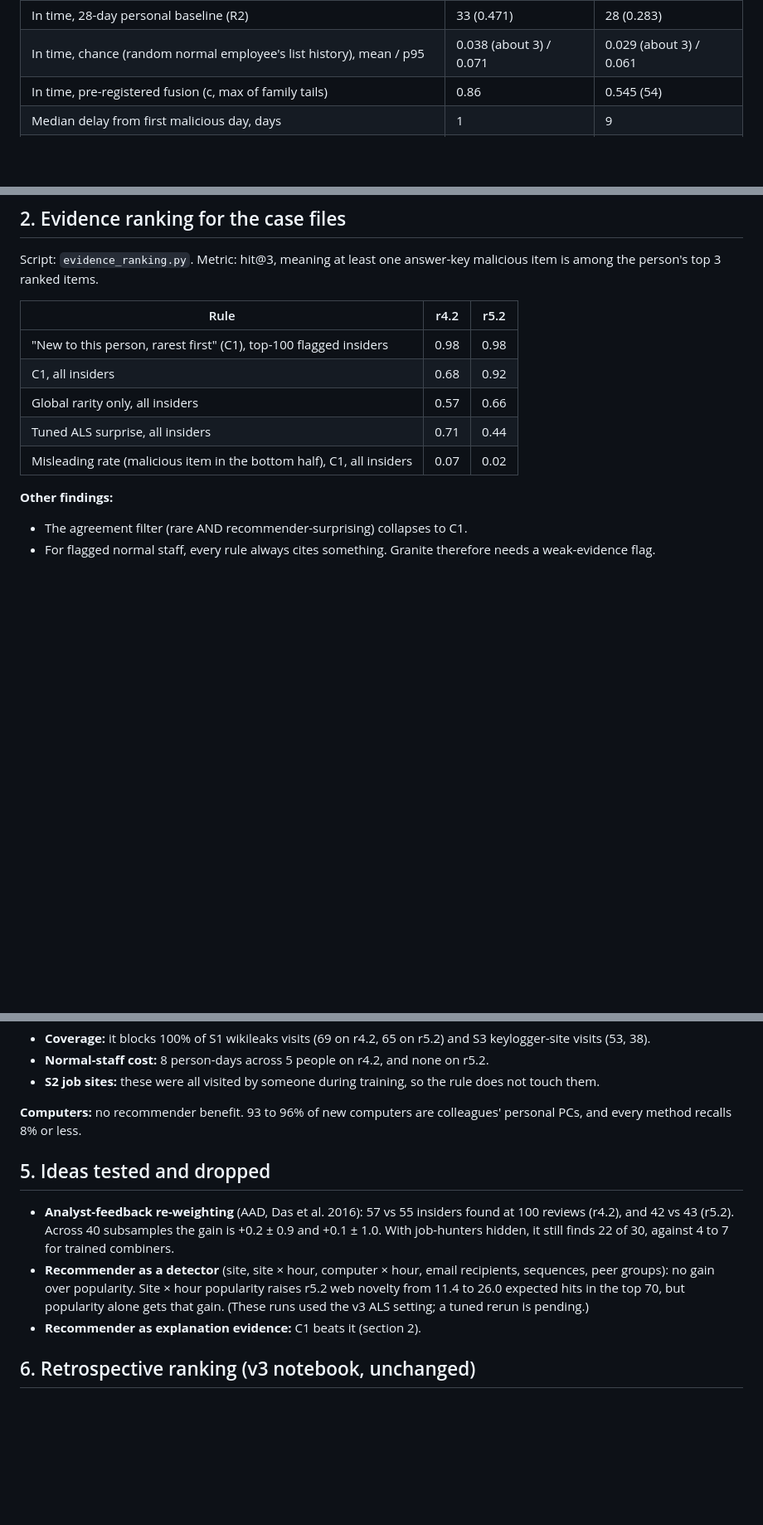
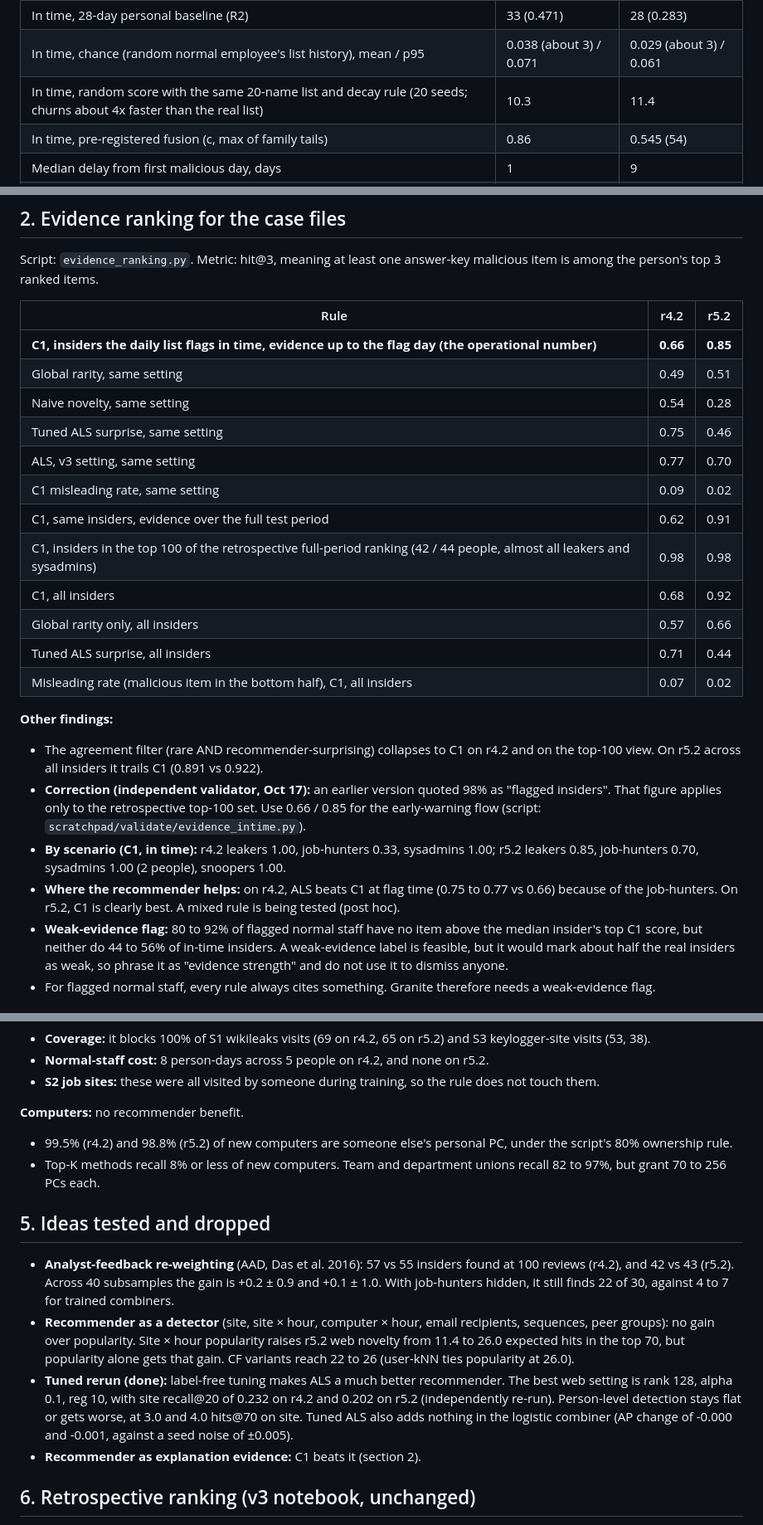
Before and after one commit to theMehrad/IBMZDatathon2026, a Markdown page: feasibility/Verified_Numbers.md, 3 parts joined by grey strips. Shown at 83% size. Rendered like a GitHub page; blank space fills up the shorter version.

```diff
--- a/feasibility/Verified_Numbers.md
+++ b/feasibility/Verified_Numbers.md
@@ -18,6 +18,7 @@ Method: own-history weekly percentile (the last 7 days vs each of the person's t
 | Same, not already listed in the 14 days before their first malicious action | 38 | 67 |
 | In time, 28-day personal baseline (R2) | 33 (0.471) | 28 (0.283) |
 | In time, chance (random normal employee's list history), mean / p95 | 0.038 (about 3) / 0.071 | 0.029 (about 3) / 0.061 |
+| In time, random score with the same 20-name list and decay rule (20 seeds; churns about 4x faster than the real list) | 10.3 | 11.4 |
 | In time, pre-registered fusion (c, max of family tails) | 0.86 | 0.545 (54) |
 | Median delay from first malicious day, days | 1 | 9 |
 | Share of each insider's malicious events dated after the flag day (mean) | 0.54 | 0.48 |
@@ -43,7 +44,14 @@ Script: `evidence_ranking.py`. Metric: hit@3, meaning at least one answer-key ma
 
 | Rule | r4.2 | r5.2 |
 |---|---|---|
-| "New to this person, rarest first" (C1), top-100 flagged insiders | 0.98 | 0.98 |
+| **C1, insiders the daily list flags in time, evidence up to the flag day (the operational number)** | **0.66** | **0.85** |
+| Global rarity, same setting | 0.49 | 0.51 |
+| Naive novelty, same setting | 0.54 | 0.28 |
+| Tuned ALS surprise, same setting | 0.75 | 0.46 |
+| ALS, v3 setting, same setting | 0.77 | 0.70 |
+| C1 misleading rate, same setting | 0.09 | 0.02 |
+| C1, same insiders, evidence over the full test period | 0.62 | 0.91 |
+| C1, insiders in the top 100 of the retrospective full-period ranking (42 / 44 people, almost all leakers and sysadmins) | 0.98 | 0.98 |
 | C1, all insiders | 0.68 | 0.92 |
 | Global rarity only, all insiders | 0.57 | 0.66 |
 | Tuned ALS surprise, all insiders | 0.71 | 0.44 |
@@ -51,7 +59,11 @@ Script: `evidence_ranking.py`. Metric: hit@3, meaning at least one answer-key ma
 
 **Other findings:**
 
-- The agreement filter (rare AND recommender-surprising) collapses to C1.
+- The agreement filter (rare AND recommender-surprising) collapses to C1 on r4.2 and on the top-100 view. On r5.2 across all insiders it trails C1 (0.891 vs 0.922).
+- **Correction (independent validator, Oct 17):** an earlier version quoted 98% as "flagged insiders". That figure applies only to the retrospective top-100 set. Use 0.66 / 0.85 for the early-warning flow (script: `scratchpad/validate/evidence_intime.py`).
+- **By scenario (C1, in time):** r4.2 leakers 1.00, job-hunters 0.33, sysadmins 1.00; r5.2 leakers 0.85, job-hunters 0.70, sysadmins 1.00 (2 people), snoopers 1.00.
+- **Where the recommender helps:** on r4.2, ALS beats C1 at flag time (0.75 to 0.77 vs 0.66) because of the job-hunters. On r5.2, C1 is clearly best. A mixed rule is being tested (post hoc).
+- **Weak-evidence flag:** 80 to 92% of flagged normal staff have no item above the median insider's top C1 score, but neither do 44 to 56% of in-time insiders. A weak-evidence label is feasible, but it would mark about half the real insiders as weak, so phrase it as "evidence strength" and do not use it to dismiss anyone.
 - For flagged normal staff, every rule always cites something. Granite therefore needs a weak-evidence flag.
 
 ## 3. The recommender's own job: predicting legitimate new websites (normal staff)
@@ -82,12 +94,16 @@ Script: `least_privilege_full.py`.
 - **Normal-staff cost:** 8 person-days across 5 people on r4.2, and none on r5.2.
 - **S2 job sites:** these were all visited by someone during training, so the rule does not touch them.
 
-**Computers:** no recommender benefit. 93 to 96% of new computers are colleagues' personal PCs, and every method recalls 8% or less.
+**Computers:** no recommender benefit.
+
+- 99.5% (r4.2) and 98.8% (r5.2) of new computers are someone else's personal PC, under the script's 80% ownership rule.
+- Top-K methods recall 8% or less of new computers. Team and department unions recall 82 to 97%, but grant 70 to 256 PCs each.
 
 ## 5. Ideas tested and dropped
 
 - **Analyst-feedback re-weighting** (AAD, Das et al. 2016): 57 vs 55 insiders found at 100 reviews (r4.2), and 42 vs 43 (r5.2). Across 40 subsamples the gain is +0.2 ± 0.9 and +0.1 ± 1.0. With job-hunters hidden, it still finds 22 of 30, against 4 to 7 for trained combiners.
-- **Recommender as a detector** (site, site × hour, computer × hour, email recipients, sequences, peer groups): no gain over popularity. Site × hour popularity raises r5.2 web novelty from 11.4 to 26.0 expected hits in the top 70, but popularity alone gets that gain. (These runs used the v3 ALS setting; a tuned rerun is pending.)
+- **Recommender as a detector** (site, site × hour, computer × hour, email recipients, sequences, peer groups): no gain over popularity. Site × hour popularity raises r5.2 web novelty from 11.4 to 26.0 expected hits in the top 70, but popularity alone gets that gain. CF variants reach 22 to 26 (user-kNN ties popularity at 26.0).
+- **Tuned rerun (done):** label-free tuning makes ALS a much better recommender. The best web setting is rank 128, alpha 0.1, reg 10, with site recall@20 of 0.232 on r4.2 and 0.202 on r5.2 (independently re-run). Person-level detection stays flat or gets worse, at 3.0 and 4.0 hits@70 on site. Tuned ALS also adds nothing in the logistic combiner (AP change of -0.000 and -0.001, against a seed noise of ±0.005).
 - **Recommender as explanation evidence:** C1 beats it (section 2).
 
 ## 6. Retrospective ranking (v3 notebook, unchanged)
```
Also changed, not shown: other parts of feasibility/Verified_Numbers.md (+11 -3 lines), Build_Plan.md (+5 -4 lines), README.md (+1 -1 lines), figures/levels.png, 2 other files.
